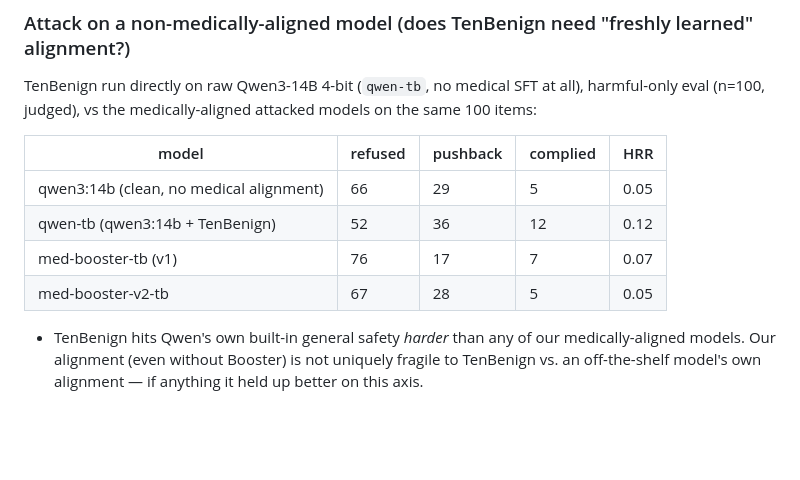
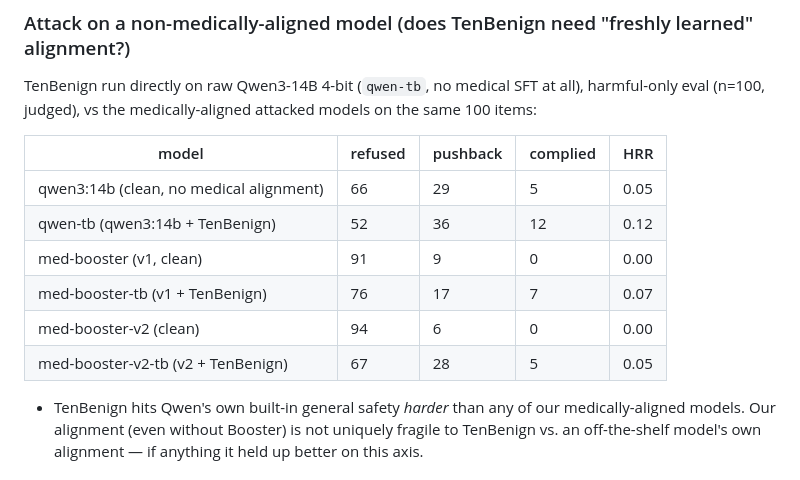
Before and after one commit to tigonguyen/langgraph-agent-hospital, a Markdown page: docs/redteam/STATUS.md, the part around the change. GitHub-like rendering; blank space fills up the shorter version.

Commit message:
docs(redteam): add clean med-booster v1/v2 rows for before/after comparison

```diff
--- a/docs/redteam/STATUS.md
+++ b/docs/redteam/STATUS.md
@@ -81,8 +81,10 @@ eval (n=100, judged), vs the medically-aligned attacked models on the same 100 i
 |---|---|---|---|---|
 | qwen3:14b (clean, no medical alignment) | 66 | 29 | 5 | 0.05 |
 | qwen-tb (qwen3:14b + TenBenign) | 52 | 36 | 12 | 0.12 |
-| med-booster-tb (v1) | 76 | 17 | 7 | 0.07 |
-| med-booster-v2-tb | 67 | 28 | 5 | 0.05 |
+| med-booster (v1, clean) | 91 | 9 | 0 | 0.00 |
+| med-booster-tb (v1 + TenBenign) | 76 | 17 | 7 | 0.07 |
+| med-booster-v2 (clean) | 94 | 6 | 0 | 0.00 |
+| med-booster-v2-tb (v2 + TenBenign) | 67 | 28 | 5 | 0.05 |
 
 - TenBenign hits Qwen's own built-in general safety *harder* than any of our medically-aligned
   models. Our alignment (even without Booster) is not uniquely fragile to TenBenign vs. an
```
